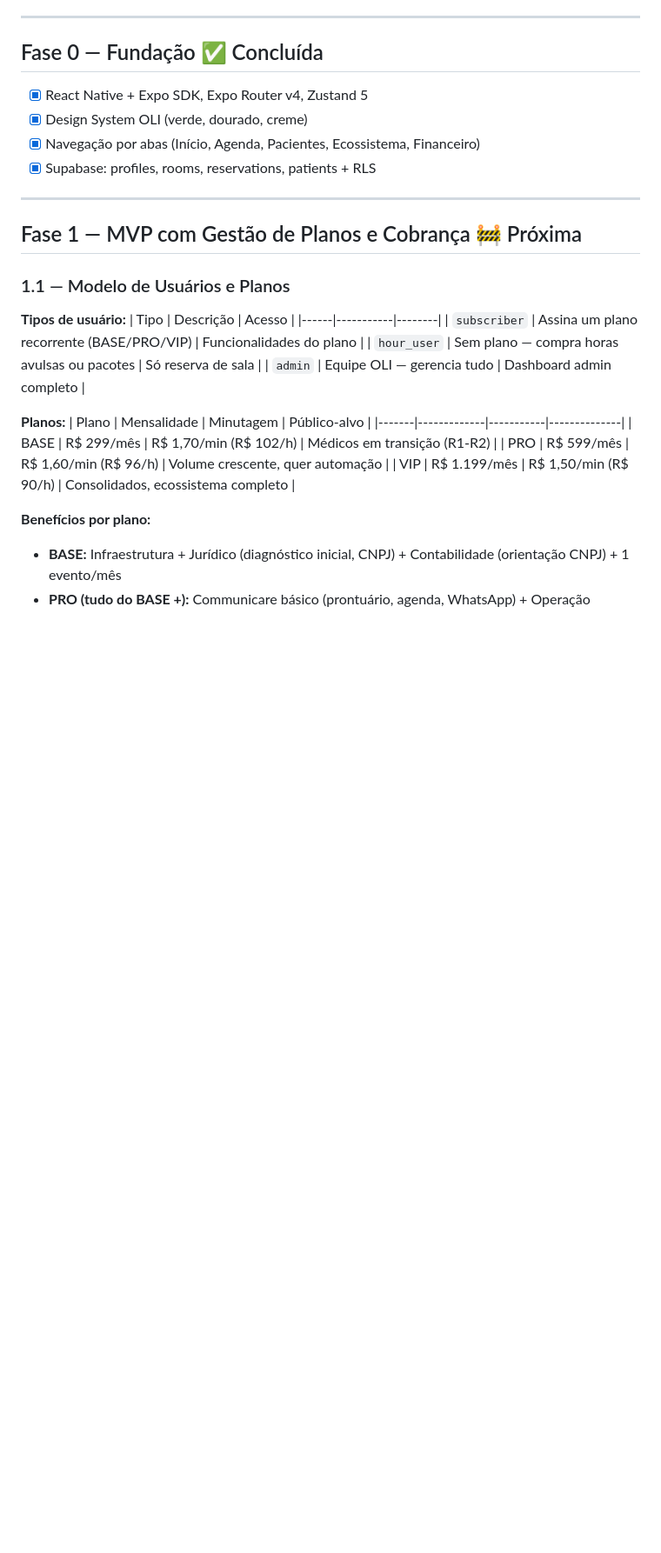
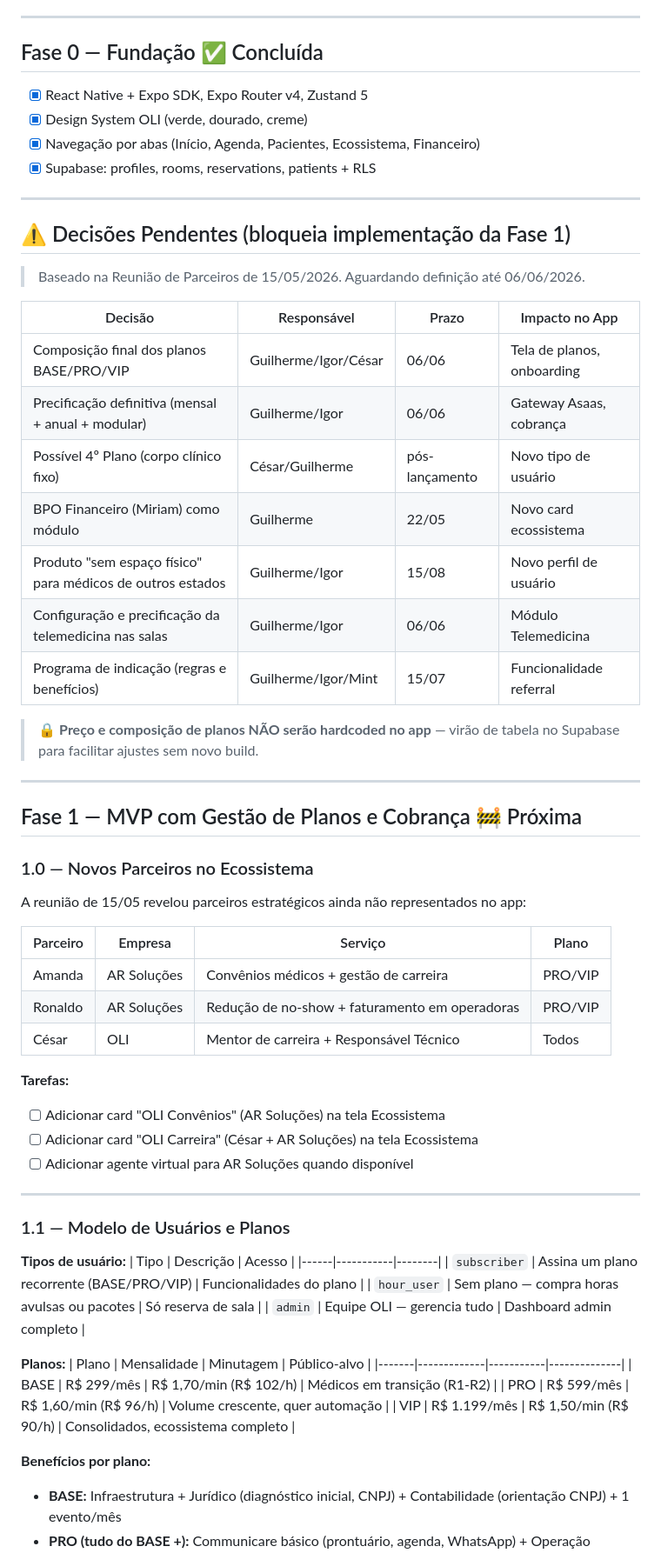
Before and after one commit to oli-health-hub/oli-health-hub, a Markdown page: ROADMAP.md, the part around one of its changes. Shown at 87% size. Drawn GitHub-style; blank space fills up the shorter version.

```diff
--- a/ROADMAP.md
+++ b/ROADMAP.md
@@ -62,7 +62,42 @@
 
 ---
 
+## ⚠️ Decisões Pendentes (bloqueia implementação da Fase 1)
+
+> Baseado na Reunião de Parceiros de 15/05/2026. Aguardando definição até 06/06/2026.
+
+| Decisão | Responsável | Prazo | Impacto no App |
+|---------|-------------|-------|----------------|
+| Composição final dos planos BASE/PRO/VIP | Guilherme/Igor/César | 06/06 | Tela de planos, onboarding |
+| Precificação definitiva (mensal + anual + modular) | Guilherme/Igor | 06/06 | Gateway Asaas, cobrança |
+| Possível 4º Plano (corpo clínico fixo) | César/Guilherme | pós-lançamento | Novo tipo de usuário |
+| BPO Financeiro (Miriam) como módulo | Guilherme | 22/05 | Novo card ecossistema |
+| Produto "sem espaço físico" para médicos de outros estados | Guilherme/Igor | 15/08 | Novo perfil de usuário |
+| Configuração e precificação da telemedicina nas salas | Guilherme/Igor | 06/06 | Módulo Telemedicina |
+| Programa de indicação (regras e benefícios) | Guilherme/Igor/Mint | 15/07 | Funcionalidade referral |
+
+> 🔒 **Preço e composição de planos NÃO serão hardcoded no app** — virão de tabela no Supabase para facilitar ajustes sem novo build.
+
+---
+
 ## Fase 1 — MVP com Gestão de Planos e Cobrança 🚧 Próxima
+
+### 1.0 — Novos Parceiros no Ecossistema
+
+A reunião de 15/05 revelou parceiros estratégicos ainda não representados no app:
+
+| Parceiro | Empresa | Serviço | Plano |
+|----------|---------|---------|-------|
+| Amanda | AR Soluções | Convênios médicos + gestão de carreira | PRO/VIP |
+| Ronaldo | AR Soluções | Redução de no-show + faturamento em operadoras | PRO/VIP |
+| César | OLI | Mentor de carreira + Responsável Técnico | Todos |
+
+**Tarefas:**
+- [ ] Adicionar card "OLI Convênios" (AR Soluções) na tela Ecossistema
+- [ ] Adicionar card "OLI Carreira" (César + AR Soluções) na tela Ecossistema
+- [ ] Adicionar agente virtual para AR Soluções quando disponível
+
+---
 
 ### 1.1 — Modelo de Usuários e Planos
 
```
Also changed, not shown: other parts of ROADMAP.md (+48 -12 lines).
